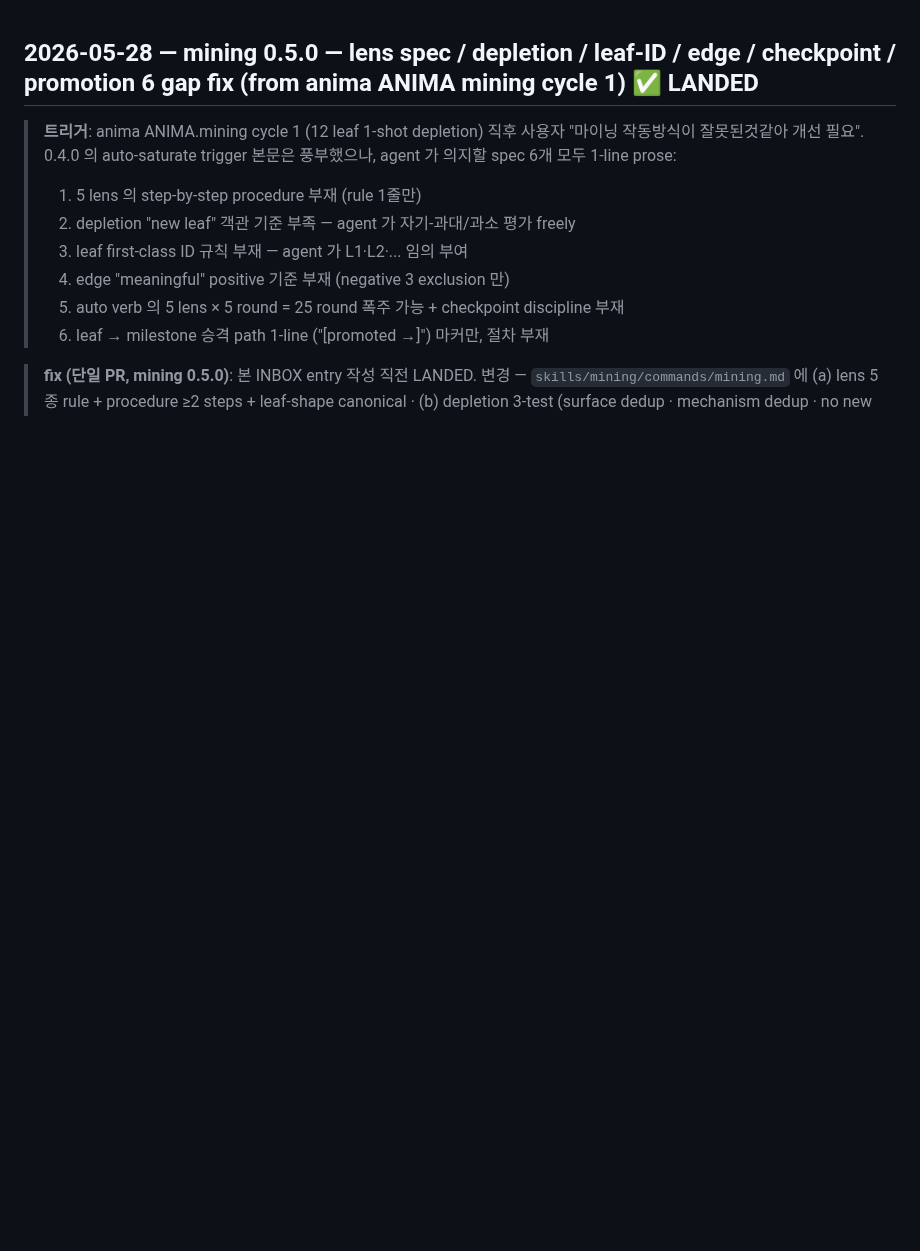
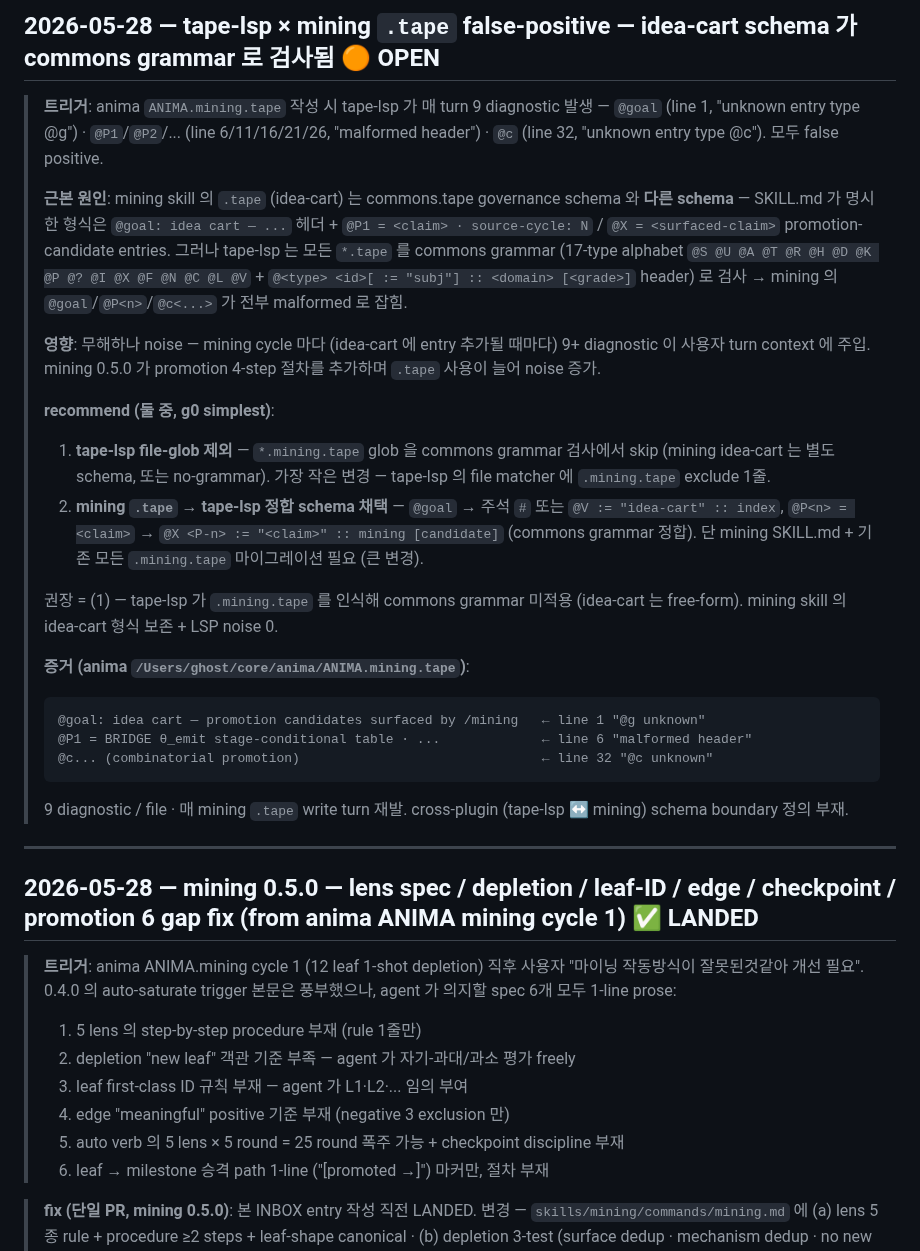
Before and after one commit to dancinlab/sidecar, a Markdown page: INBOX.log.md, the part around the change. Drawn GitHub-style; blank space fills up the shorter version.

Commit message:
inbox: tape-lsp × mining .tape false-positive — idea-cart schema 가 commons grammar 로 검사됨 (recommend .mining.tape glob 제외)

````diff
--- a/INBOX.log.md
+++ b/INBOX.log.md
@@ -1,3 +1,27 @@
+## 2026-05-28 — tape-lsp × mining `.tape` false-positive — idea-cart schema 가 commons grammar 로 검사됨 🟠 OPEN
+
+> **트리거**: anima `ANIMA.mining.tape` 작성 시 tape-lsp 가 매 turn 9 diagnostic 발생 — `@goal` (line 1, "unknown entry type @g") · `@P1`/`@P2`/... (line 6/11/16/21/26, "malformed header") · `@c` (line 32, "unknown entry type @c"). 모두 false positive.
+>
+> **근본 원인**: mining skill 의 `.tape` (idea-cart) 는 commons.tape governance schema 와 **다른 schema** — SKILL.md 가 명시한 형식은 `@goal: idea cart — ...` 헤더 + `@P1 = <claim> · source-cycle: N` / `@X = <surfaced-claim>` promotion-candidate entries. 그러나 tape-lsp 는 모든 `*.tape` 를 commons grammar (17-type alphabet `@S @U @A @T @R @H @D @K @P @? @I @X @F @N @C @L @V` + `@<type> <id>[ := "subj"] :: <domain> [<grade>]` header) 로 검사 → mining 의 `@goal`/`@P<n>`/`@c<...>` 가 전부 malformed 로 잡힘.
+>
+> **영향**: 무해하나 noise — mining cycle 마다 (idea-cart 에 entry 추가될 때마다) 9+ diagnostic 이 사용자 turn context 에 주입. mining 0.5.0 가 promotion 4-step 절차를 추가하며 `.tape` 사용이 늘어 noise 증가.
+>
+> **recommend (둘 중, g0 simplest)**:
+> 1. **tape-lsp file-glob 제외** — `*.mining.tape` glob 을 commons grammar 검사에서 skip (mining idea-cart 는 별도 schema, 또는 no-grammar). 가장 작은 변경 — tape-lsp 의 file matcher 에 `.mining.tape` exclude 1줄.
+> 2. **mining `.tape` → tape-lsp 정합 schema 채택** — `@goal` → 주석 `#` 또는 `@V := "idea-cart" :: index`, `@P<n> = <claim>` → `@X <P-n> := "<claim>" :: mining [candidate]` (commons grammar 정합). 단 mining SKILL.md + 기존 모든 `.mining.tape` 마이그레이션 필요 (큰 변경).
+>
+> 권장 = (1) — tape-lsp 가 `.mining.tape` 를 인식해 commons grammar 미적용 (idea-cart 는 free-form). mining skill 의 idea-cart 형식 보존 + LSP noise 0.
+>
+> **증거 (anima `/Users/ghost/core/anima/ANIMA.mining.tape`)**:
+> ```
+> @goal: idea cart — promotion candidates surfaced by /mining   ← line 1 "@g unknown"
+> @P1 = BRIDGE θ_emit stage-conditional table · ...             ← line 6 "malformed header"
+> @c... (combinatorial promotion)                               ← line 32 "@c unknown"
+> ```
+> 9 diagnostic / file · 매 mining `.tape` write turn 재발. cross-plugin (tape-lsp ↔ mining) schema boundary 정의 부재.
+
+---
+
 ## 2026-05-28 — mining 0.5.0 — lens spec / depletion / leaf-ID / edge / checkpoint / promotion 6 gap fix (from anima ANIMA mining cycle 1) ✅ LANDED
 
 > **트리거**: anima ANIMA.mining cycle 1 (12 leaf 1-shot depletion) 직후 사용자 "마이닝 작동방식이 잘못된것같아 개선 필요". 0.4.0 의 auto-saturate trigger 본문은 풍부했으나, agent 가 의지할 spec 6개 모두 1-line prose:
````
